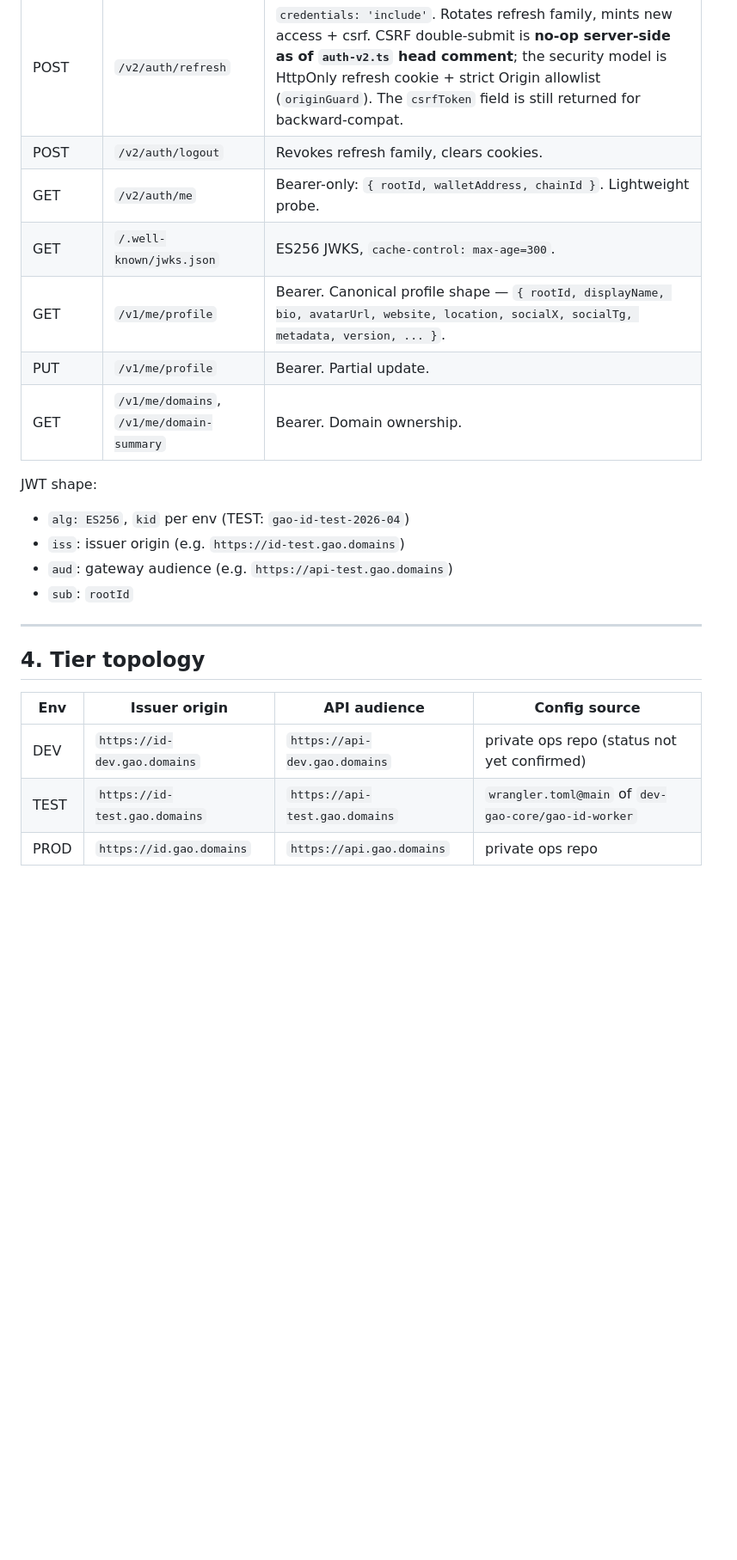
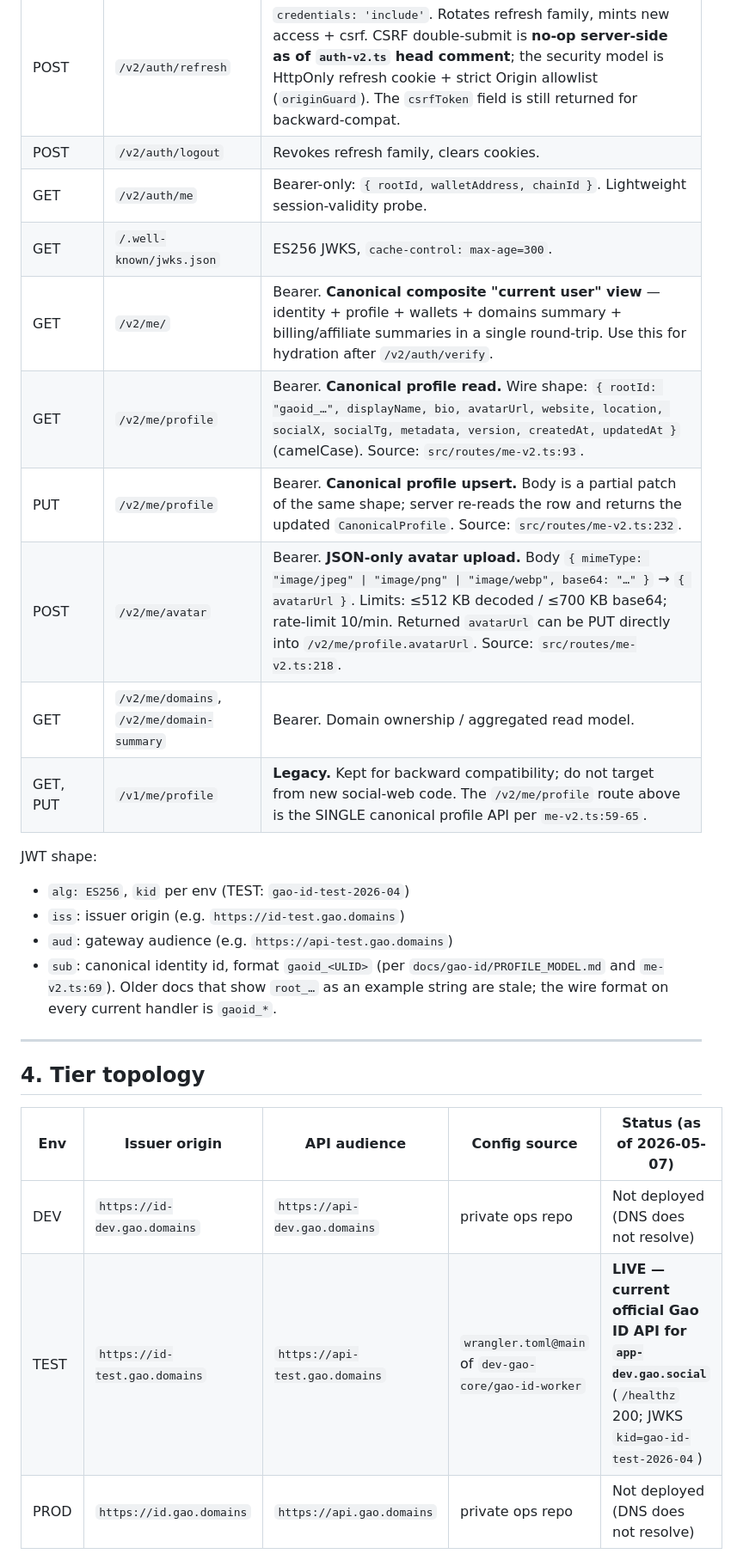
Before and after one commit to ntluongdev95/giftssocial, a Markdown page: docs/social-web-gao-id-auth-plan.md, the part around one of its changes. Shown at 86% size. Rendered like a GitHub page; blank space fills up the shorter version.

```diff
--- a/docs/social-web-gao-id-auth-plan.md
+++ b/docs/social-web-gao-id-auth-plan.md
@@ -101,25 +104,31 @@ From `dev-gao-core/gao-id-worker@main`:
 | POST | `/v2/auth/verify` | `{ message, signature }` → `{ accessToken, expiresIn, csrfToken, user }`. Sets HttpOnly `gao_refresh` cookie scoped to `/v2/auth/refresh` (and a duplicate at `/v2/auth/logout`). Rate-limit 10/min. |
 | POST | `/v2/auth/refresh` | `credentials: 'include'`. Rotates refresh family, mints new access + csrf. CSRF double-submit is **no-op server-side as of `auth-v2.ts` head comment**; the security model is HttpOnly refresh cookie + strict Origin allowlist (`originGuard`). The `csrfToken` field is still returned for backward-compat. |
 | POST | `/v2/auth/logout` | Revokes refresh family, clears cookies. |
-| GET | `/v2/auth/me` | Bearer-only: `{ rootId, walletAddress, chainId }`. Lightweight probe. |
+| GET | `/v2/auth/me` | Bearer-only: `{ rootId, walletAddress, chainId }`. Lightweight session-validity probe. |
 | GET | `/.well-known/jwks.json` | ES256 JWKS, `cache-control: max-age=300`. |
-| GET | `/v1/me/profile` | Bearer. Canonical profile shape — `{ rootId, displayName, bio, avatarUrl, website, location, socialX, socialTg, metadata, version, ... }`. |
-| PUT | `/v1/me/profile` | Bearer. Partial update. |
-| GET | `/v1/me/domains`, `/v1/me/domain-summary` | Bearer. Domain ownership. |
+| GET | `/v2/me/` | Bearer. **Canonical composite "current user" view** — identity + profile + wallets + domains summary + billing/affiliate summaries in a single round-trip. Use this for hydration after `/v2/auth/verify`. |
+| GET | `/v2/me/profile` | Bearer. **Canonical profile read.** Wire shape: `{ rootId: "gaoid_…", displayName, bio, avatarUrl, website, location, socialX, socialTg, metadata, version, createdAt, updatedAt }` (camelCase). Source: `src/routes/me-v2.ts:93`. |
+| PUT | `/v2/me/profile` | Bearer. **Canonical profile upsert.** Body is a partial patch of the same shape; server re-reads the row and returns the updated `CanonicalProfile`. Source: `src/routes/me-v2.ts:232`. |
+| POST | `/v2/me/avatar` | Bearer. **JSON-only avatar upload.** Body `{ mimeType: "image/jpeg" \| "image/png" \| "image/webp", base64: "…" }` → `{ avatarUrl }`. Limits: ≤512 KB decoded / ≤700 KB base64; rate-limit 10/min. Returned `avatarUrl` can be PUT directly into `/v2/me/profile.avatarUrl`. Source: `src/routes/me-v2.ts:218`. |
+| GET | `/v2/me/domains`, `/v2/me/domain-summary` | Bearer. Domain ownership / aggregated read model. |
+| GET, PUT | `/v1/me/profile` | **Legacy.** Kept for backward compatibility; do not target from new social-web code. The `/v2/me/profile` route above is the SINGLE canonical profile API per `me-v2.ts:59-65`. |
 
 JWT shape:
 - `alg: ES256`, `kid` per env (TEST: `gao-id-test-2026-04`)
 - `iss`: issuer origin (e.g. `https://id-test.gao.domains`)
 - `aud`: gateway audience (e.g. `https://api-test.gao.domains`)
-- `sub`: `rootId`
+- `sub`: canonical identity id, format `gaoid_<ULID>` (per
+  `docs/gao-id/PROFILE_MODEL.md` and `me-v2.ts:69`). Older docs that
+  show `root_…` as an example string are stale; the wire format on
+  every current handler is `gaoid_*`.
 
 ---
 
 ## 4. Tier topology
 
-| Env | Issuer origin | API audience | Config source |
-|---|---|---|---|
-| DEV | `https://id-dev.gao.domains` | `https://api-dev.gao.domains` | private ops repo (status not yet confirmed) |
-| TEST | `https://id-test.gao.domains` | `https://api-test.gao.domains` | `wrangler.toml@main` of `dev-gao-core/gao-id-worker` |
-| PROD | `https://id.gao.domains` | `https://api.gao.domains` | private ops repo |
+| Env | Issuer origin | API audience | Config source | Status (as of 2026-05-07) |
+|---|---|---|---|---|
+| DEV | `https://id-dev.gao.domains` | `https://api-dev.gao.domains` | private ops repo | Not deployed (DNS does not resolve) |
+| TEST | `https://id-test.gao.domains` | `https://api-test.gao.domains` | `wrangler.toml@main` of `dev-gao-core/gao-id-worker` | **LIVE — current official Gao ID API for `app-dev.gao.social`** (`/healthz` 200; JWKS `kid=gao-id-test-2026-04`) |
+| PROD | `https://id.gao.domains` | `https://api.gao.domains` | private ops repo | Not deployed (DNS does not resolve) |
 
```
Also changed, not shown: other parts of docs/social-web-gao-id-auth-plan.md (+57 -29 lines).
